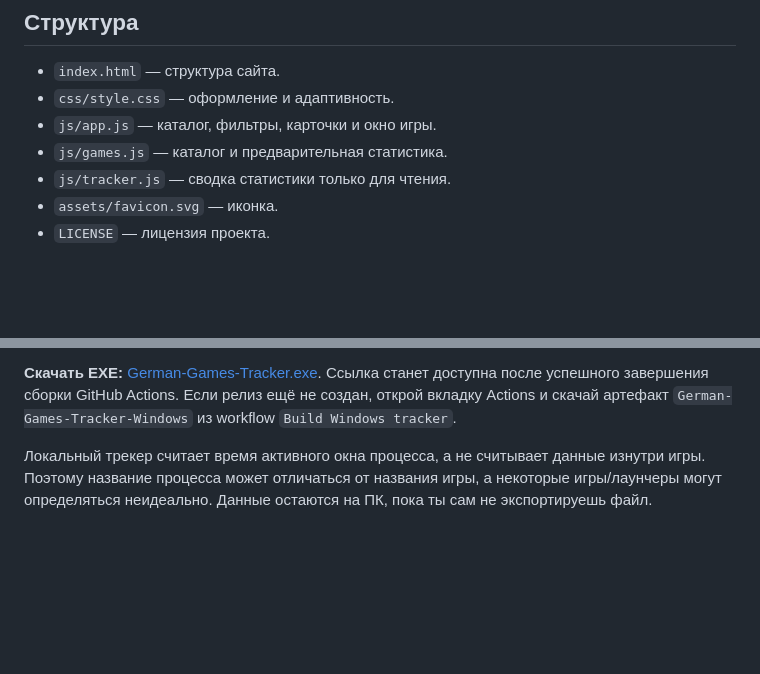
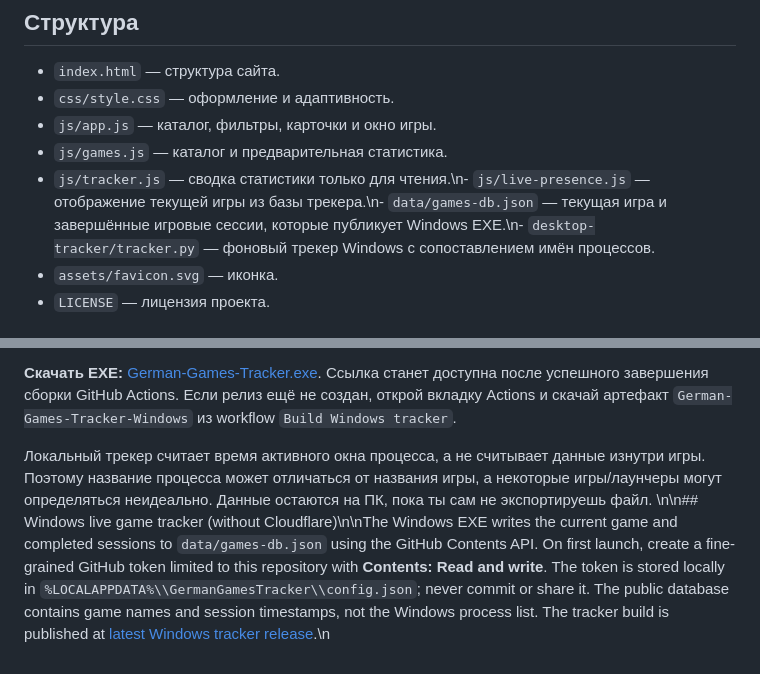
Before and after one commit to German-GPD/german-games-library-, a Markdown page: README.md, 2 parts joined by grey strips. Rendered like a GitHub page; blank space fills up the shorter version.

Commit message:
Document local GitHub-backed live tracker

```diff
--- a/README.md
+++ b/README.md
@@ -36,7 +36,7 @@
 - `css/style.css` — оформление и адаптивность.
 - `js/app.js` — каталог, фильтры, карточки и окно игры.
 - `js/games.js` — каталог и предварительная статистика.
-- `js/tracker.js` — сводка статистики только для чтения.
+- `js/tracker.js` — сводка статистики только для чтения.\n- `js/live-presence.js` — отображение текущей игры из базы трекера.\n- `data/games-db.json` — текущая игра и завершённые игровые сессии, которые публикует Windows EXE.\n- `desktop-tracker/tracker.py` — фоновый трекер Windows с сопоставлением имён процессов.
 - `assets/favicon.svg` — иконка.
 - `LICENSE` — лицензия проекта.
 
@@ -65,3 +65,4 @@ Discord presence can show the game currently being played only when activity sha
 **Скачать EXE:** [German-Games-Tracker.exe](https://github.com/German-GPD/german-games-library-/releases/download/desktop-tracker-latest/German-Games-Tracker.exe). Ссылка станет доступна после успешного завершения сборки GitHub Actions. Если релиз ещё не создан, открой вкладку Actions и скачай артефакт `German-Games-Tracker-Windows` из workflow `Build Windows tracker`.
 
 Локальный трекер считает время активного окна процесса, а не считывает данные изнутри игры. Поэтому название процесса может отличаться от названия игры, а некоторые игры/лаунчеры могут определяться неидеально. Данные остаются на ПК, пока ты сам не экспортируешь файл.
+\n\n## Windows live game tracker (without Cloudflare)\n\nThe Windows EXE writes the current game and completed sessions to `data/games-db.json` using the GitHub Contents API. On first launch, create a fine-grained GitHub token limited to this repository with **Contents: Read and write**. The token is stored locally in `%LOCALAPPDATA%\\GermanGamesTracker\\config.json`; never commit or share it. The public database contains game names and session timestamps, not the Windows process list. The tracker build is published at [latest Windows tracker release](https://github.com/German-GPD/german-games-library-/releases/tag/desktop-tracker-latest).\n
```
